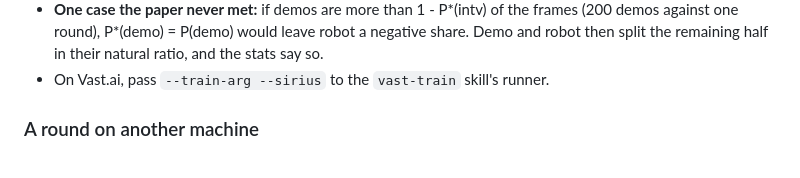
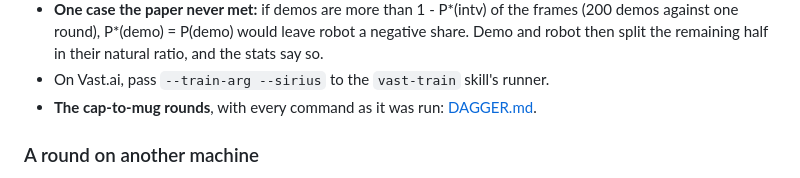
Before and after one commit to zetanschy/agent_101, a Markdown page: README.md, the part around the change. GitHub-like rendering.

```diff
--- a/README.md
+++ b/README.md
@@ -184,6 +184,7 @@ Each frame's weight is w(c) = P*(c) / P(c), applied to sampling like the ramp ab
   demos against one round), P*(demo) = P(demo) would leave robot a negative share. Demo and
   robot then split the remaining half in their natural ratio, and the stats say so.
 - On Vast.ai, pass `--train-arg --sirius` to the `vast-train` skill's runner.
+- **The cap-to-mug rounds**, with every command as it was run: [DAGGER.md](DAGGER.md).
 
 ### A round on another machine
 
```
Also changed, not shown: DAGGER.md (added, +318 -0 lines).
